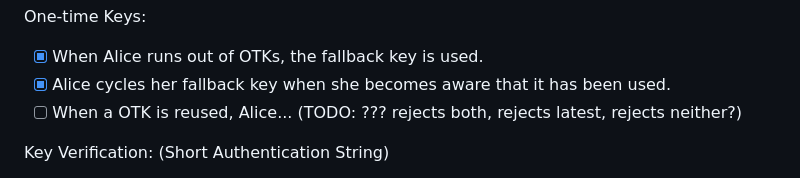
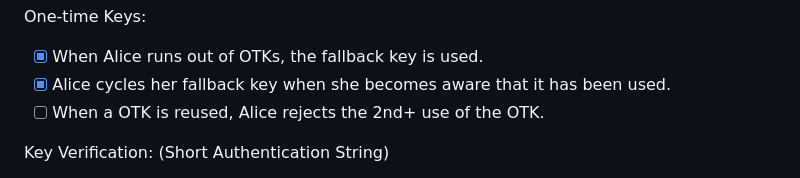
Before and after one commit to matrix-org/complement-crypto, a Markdown page: TEST_HITLIST.md, the part around the change. GitHub-like rendering.

```diff
--- a/TEST_HITLIST.md
+++ b/TEST_HITLIST.md
@@ -13,7 +13,7 @@ Key backups:
 One-time Keys:
 - [x] When Alice runs out of OTKs, the fallback key is used.
 - [x] Alice cycles her fallback key when she becomes aware that it has been used.
-- [ ] When a OTK is reused, Alice... (TODO: ??? rejects both, rejects latest, rejects neither?)
+- [ ] When a OTK is reused, Alice rejects the 2nd+ use of the OTK.
 
 Key Verification: (Short Authentication String)
 - [ ] Happy case Alice <-> Bob key verification.
```
